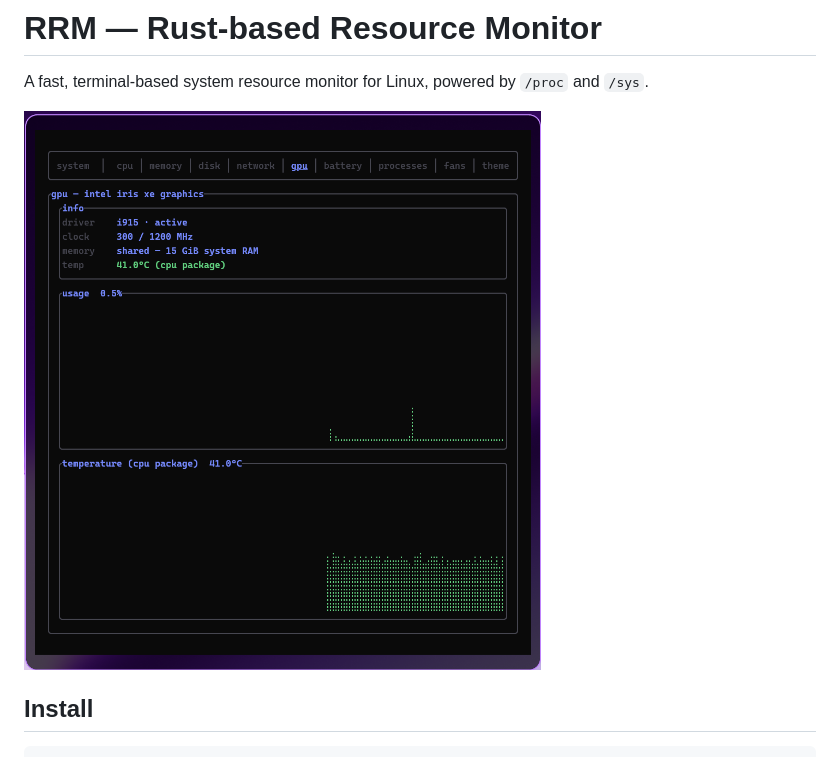
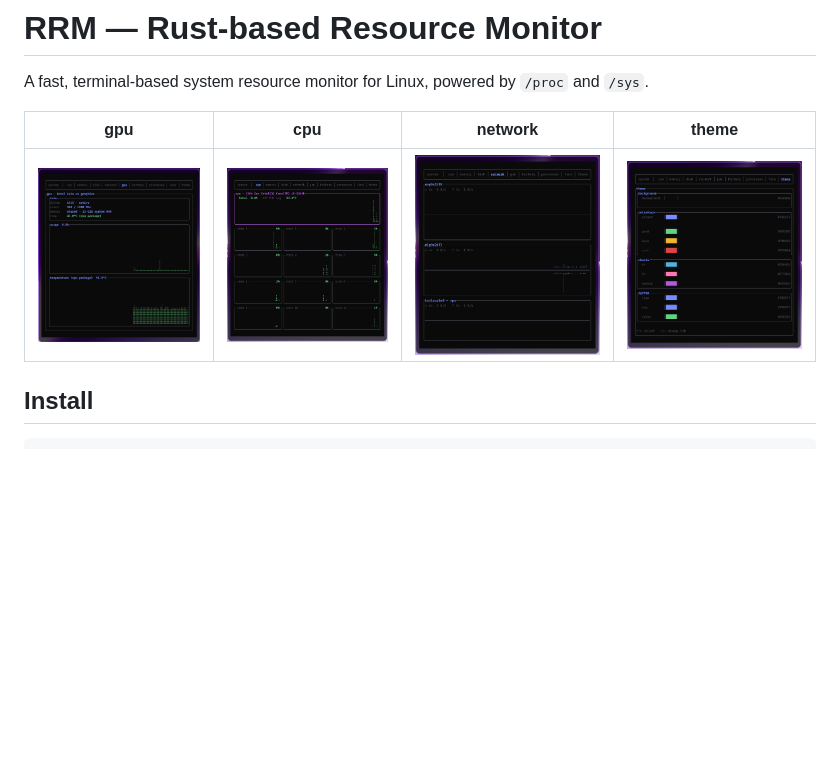
Before and after one commit to fedeaielli/RRM, a Markdown page: README.md, the part around the change. Drawn GitHub-style; pictures changed too: assets/screenshot-cpu.png (added), assets/screenshot-network.png (added), assets/screenshot-theme.png (added); blank space fills up the shorter version.

Commit message:
Add cpu, network and theme screenshots to README

```diff
--- a/README.md
+++ b/README.md
@@ -2,7 +2,9 @@
 
 A fast, terminal-based system resource monitor for Linux, powered by `/proc` and `/sys`.
 
-![screenshot](assets/screenshot.png)
+| gpu | cpu | network | theme |
+|---|---|---|---|
+| ![gpu](assets/screenshot.png) | ![cpu](assets/screenshot-cpu.png) | ![network](assets/screenshot-network.png) | ![theme](assets/screenshot-theme.png) |
 
 
 ## Install
```
